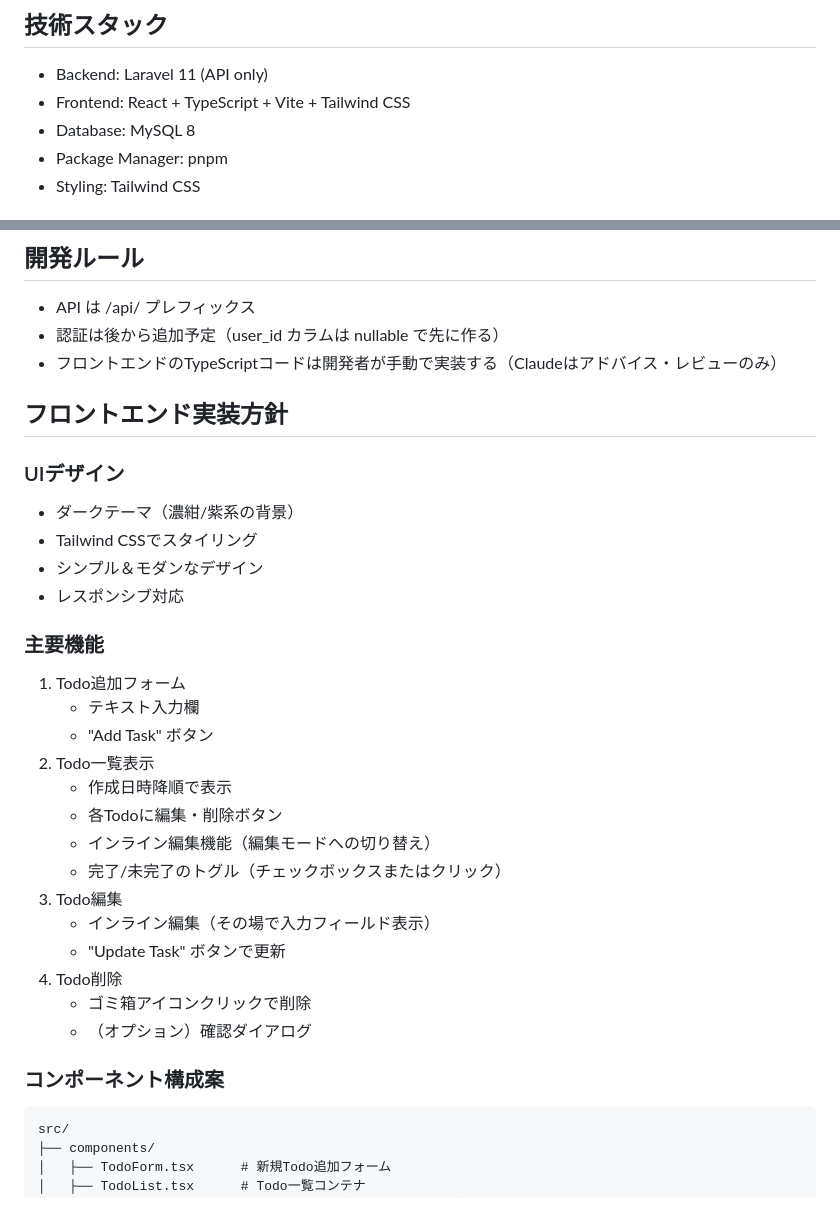
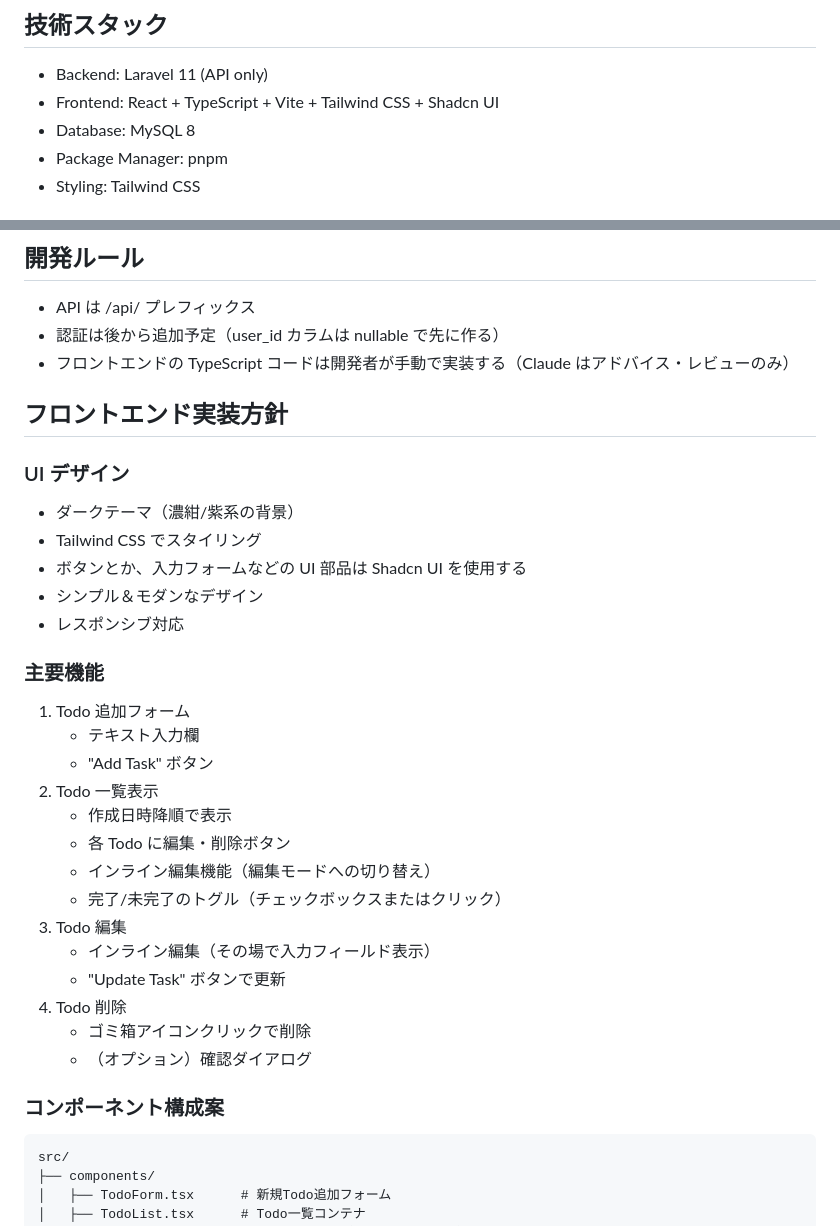
Before and after one commit to boon2187/laravel-todo-app, a Markdown page: CLAUDE.md, 2 parts joined by grey strips. Rendered like a GitHub page.

Commit message:
CLAUDE.mdにUI部品はShadcn UIを使うことを追加

````diff
--- a/CLAUDE.md
+++ b/CLAUDE.md
@@ -3,7 +3,7 @@
 ## 技術スタック
 
 - Backend: Laravel 11 (API only)
-- Frontend: React + TypeScript + Vite + Tailwind CSS
+- Frontend: React + TypeScript + Vite + Tailwind CSS + Shadcn UI
 - Database: MySQL 8
 - Package Manager: pnpm
 - Styling: Tailwind CSS
@@ -19,33 +19,37 @@
 
 - API は /api/ プレフィックス
 - 認証は後から追加予定（user_id カラムは nullable で先に作る）
-- フロントエンドのTypeScriptコードは開発者が手動で実装する（Claudeはアドバイス・レビューのみ）
+- フロントエンドの TypeScript コードは開発者が手動で実装する（Claude はアドバイス・レビューのみ）
 
 ## フロントエンド実装方針
 
-### UIデザイン
+### UI デザイン
+
 - ダークテーマ（濃紺/紫系の背景）
-- Tailwind CSSでスタイリング
+- Tailwind CSS でスタイリング
+- ボタンとか、入力フォームなどの UI 部品は Shadcn UI を使用する
 - シンプル＆モダンなデザイン
 - レスポンシブ対応
 
 ### 主要機能
-1. Todo追加フォーム
+
+1. Todo 追加フォーム
    - テキスト入力欄
    - "Add Task" ボタン
-2. Todo一覧表示
+2. Todo 一覧表示
    - 作成日時降順で表示
-   - 各Todoに編集・削除ボタン
+   - 各 Todo に編集・削除ボタン
    - インライン編集機能（編集モードへの切り替え）
    - 完了/未完了のトグル（チェックボックスまたはクリック）
-3. Todo編集
+3. Todo 編集
    - インライン編集（その場で入力フィールド表示）
    - "Update Task" ボタンで更新
-4. Todo削除
+4. Todo 削除
    - ゴミ箱アイコンクリックで削除
    - （オプション）確認ダイアログ
 
 ### コンポーネント構成案
+
 ```
 src/
 ├── components/
````
Also changed, not shown: other parts of CLAUDE.md (+11 -7 lines).
